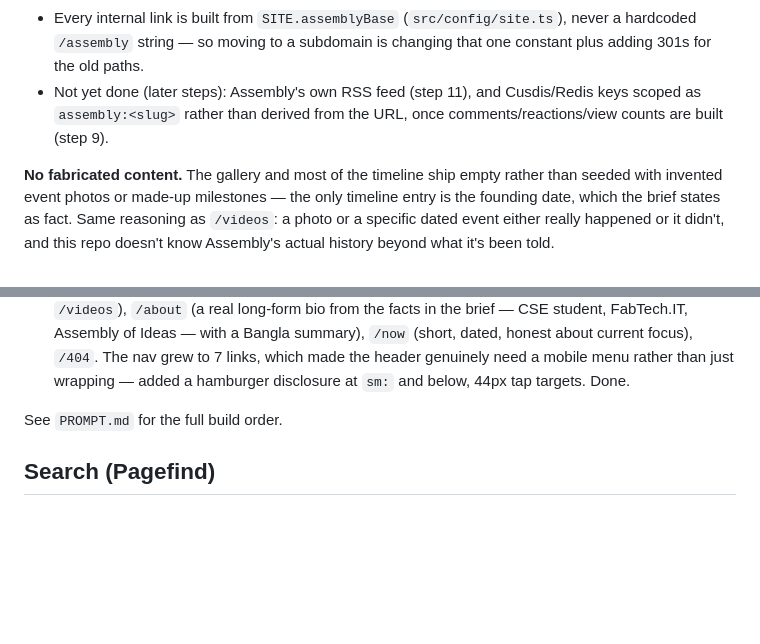
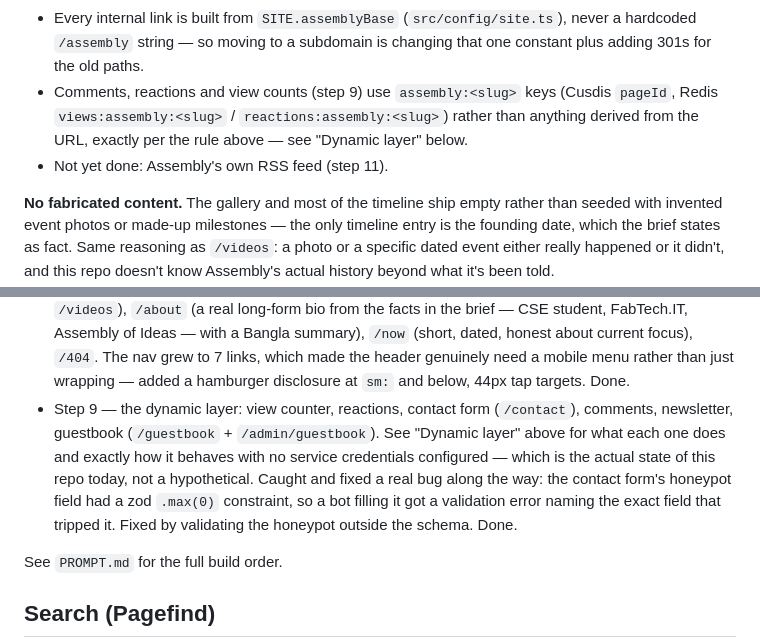
Before and after one commit to Fahadi03/abdullah-al-fahad, a Markdown page: README.md, 2 parts joined by grey strips. Rendered like a GitHub page; blank space fills up the shorter version.

```diff
--- a/README.md
+++ b/README.md
@@ -207,9 +207,11 @@ folder copy, per the spec:
 - Every internal link is built from `SITE.assemblyBase` (`src/config/site.ts`),
   never a hardcoded `/assembly` string — so moving to a subdomain is
   changing that one constant plus adding 301s for the old paths.
-- Not yet done (later steps): Assembly's own RSS feed (step 11), and
-  Cusdis/Redis keys scoped as `assembly:<slug>` rather than derived from
-  the URL, once comments/reactions/view counts are built (step 9).
+- Comments, reactions and view counts (step 9) use `assembly:<slug>`
+  keys (Cusdis `pageId`, Redis `views:assembly:<slug>` /
+  `reactions:assembly:<slug>`) rather than anything derived from the
+  URL, exactly per the rule above — see "Dynamic layer" below.
+- Not yet done: Assembly's own RSS feed (step 11).
 
 **No fabricated content.** The gallery and most of the timeline ship
 empty rather than seeded with invented event photos or made-up
@@ -278,6 +330,15 @@ as those integrations are built.
   current focus), `/404`. The nav grew to 7 links, which made the
   header genuinely need a mobile menu rather than just wrapping — added
   a hamburger disclosure at `sm:` and below, 44px tap targets. Done.
+- Step 9 — the dynamic layer: view counter, reactions, contact form
+  (`/contact`), comments, newsletter, guestbook (`/guestbook` +
+  `/admin/guestbook`). See "Dynamic layer" above for what each one does
+  and exactly how it behaves with no service credentials configured —
+  which is the actual state of this repo today, not a hypothetical.
+  Caught and fixed a real bug along the way: the contact form's
+  honeypot field had a zod `.max(0)` constraint, so a bot filling it
+  got a validation error naming the exact field that tripped it. Fixed
+  by validating the honeypot outside the schema. Done.
 
 See `PROMPT.md` for the full build order.
 
```
Also changed, not shown: other parts of README.md (+53 -3 lines).
